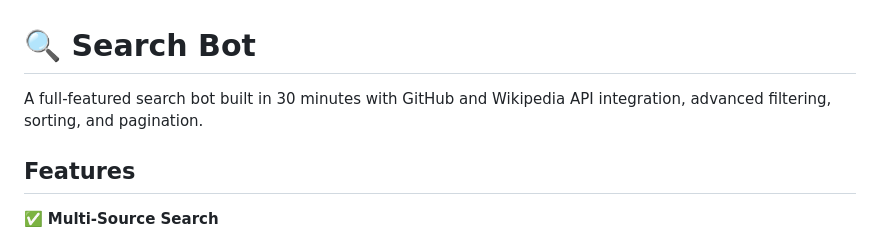
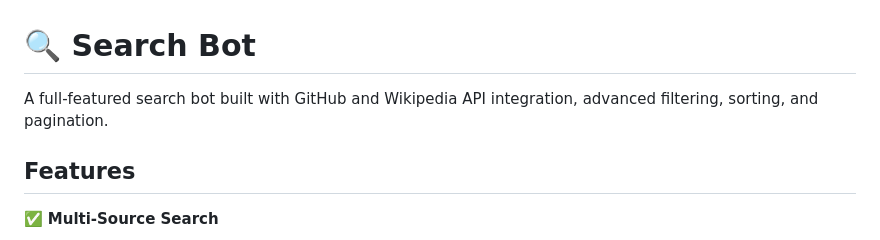
Before and after one commit to RPANDUGA/search-bot, a Markdown page: README.md, the part around the change. Rendered like a GitHub page.

```diff
--- a/README.md
+++ b/README.md
@@ -1,6 +1,6 @@
 # 🔍 Search Bot
 
-A full-featured search bot built in 30 minutes with GitHub and Wikipedia API integration, advanced filtering, sorting, and pagination.
+A full-featured search bot built with GitHub and Wikipedia API integration, advanced filtering, sorting, and pagination.
 
 ## Features
 
```
